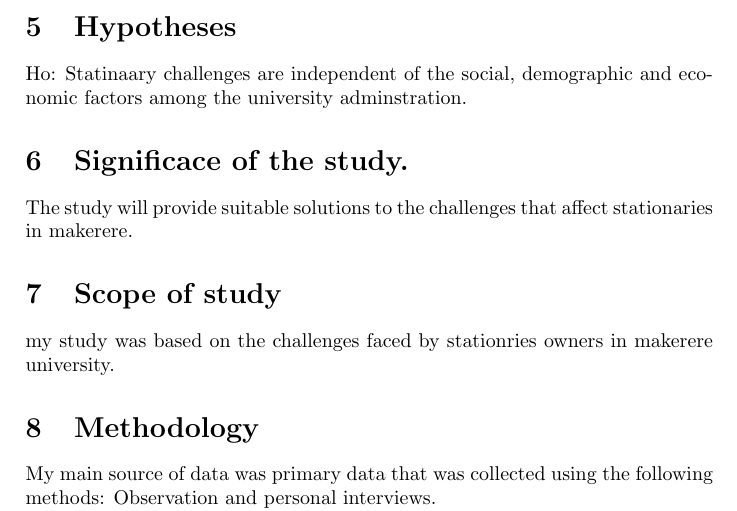
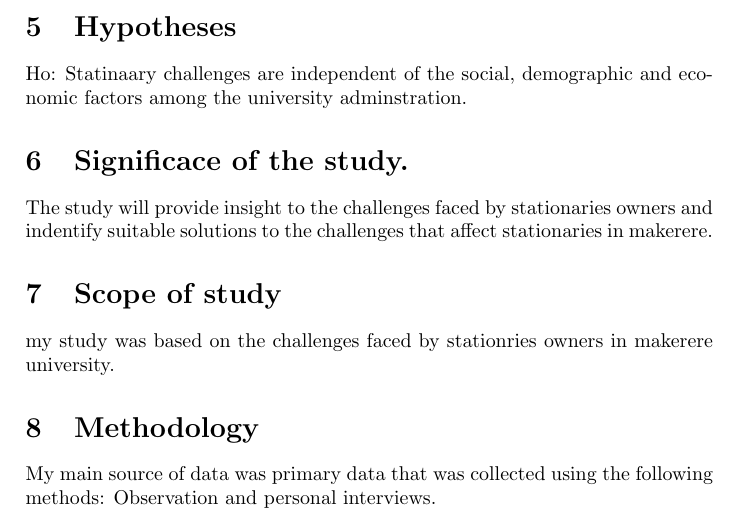
Before and after one commit to kavumatimothy/Data-Collection-Assignment, a LaTeX document (report for reserch.tex): part of page 3 of 4, cut so that both start at the same text. Compiled offline with pdfLaTeX.

Commit message:
conclusion

```diff
--- a/report for reserch.tex
+++ b/report for reserch.tex
@@ -31,7 +31,7 @@ To find out how these stationaries have tried to handle the problems affecting t
 \section{Hypotheses}
 Ho: Statinaary challenges are independent of the social, demographic and economic factors among the university adminstration.
 \section{Significace of the study.}
-The study will provide suitable solutions to the challenges that affect stationaries in makerere.
+The study will provide insight to the challenges faced by stationaries owners and indentify suitable solutions to the challenges that affect stationaries in makerere.
 \section{Scope of study}
 my study was based on the challenges faced by stationries owners in makerere university.
 
```
Also changed, not shown: report for reserch.pdf, 2 other files.
